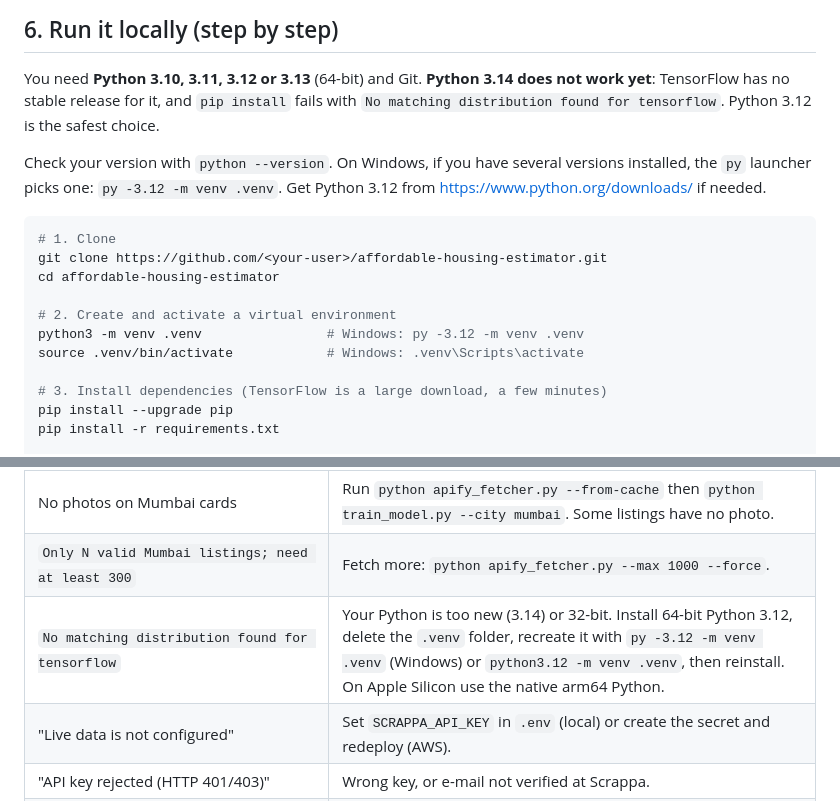
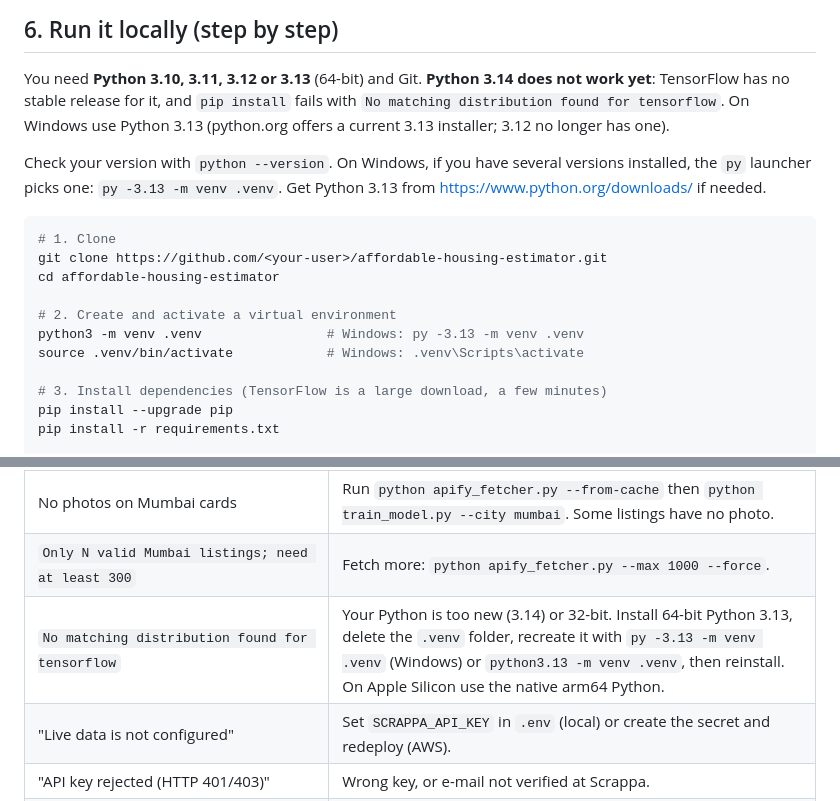
Before and after one commit to AbishSajiNMIMS/affordable-housing-estimator, a Markdown page: README.md, 2 parts joined by grey strips. Drawn GitHub-style.

Commit message:
README: recommend Python 3.13 on Windows
Co-Authored-By: Claude Opus 5.5 (1M context) <noreply@anthropic.com>
Claude-Session: https://claude.ai/code/session_01SyGJanRNHzxFriD3Q8ZSrN

````diff
--- a/README.md
+++ b/README.md
@@ -195,10 +195,10 @@ affordable-housing-estimator/
 
 You need **Python 3.10, 3.11, 3.12 or 3.13** (64-bit) and Git. **Python 3.14 does not work yet**: TensorFlow
 has no stable release for it, and `pip install` fails with
-`No matching distribution found for tensorflow`. Python 3.12 is the safest choice.
+`No matching distribution found for tensorflow`. On Windows use Python 3.13 (python.org offers a current 3.13 installer; 3.12 no longer has one).
 
 Check your version with `python --version`. On Windows, if you have several versions installed, the `py`
-launcher picks one: `py -3.12 -m venv .venv`. Get Python 3.12 from https://www.python.org/downloads/ if needed.
+launcher picks one: `py -3.13 -m venv .venv`. Get Python 3.13 from https://www.python.org/downloads/ if needed.
 
 ```bash
 # 1. Clone
@@ -206,7 +206,7 @@ git clone https://github.com/<your-user>/affordable-housing-estimator.git
 cd affordable-housing-estimator
 
 # 2. Create and activate a virtual environment
-python3 -m venv .venv                # Windows: py -3.12 -m venv .venv
+python3 -m venv .venv                # Windows: py -3.13 -m venv .venv
 source .venv/bin/activate            # Windows: .venv\Scripts\activate
 
 # 3. Install dependencies (TensorFlow is a large download, a few minutes)
@@ -615,7 +615,7 @@ VPC, roles and log group. Check *Billing → Bills* the next day to confirm noth
 | No maps on the cards | `GOOGLE_MAPS_API_KEY` is not set, or Maps Static API is not enabled for the key. The server log says "Map not available … (HTTP 403)" in the second case. |
 | No photos on Mumbai cards | Run `python apify_fetcher.py --from-cache` then `python train_model.py --city mumbai`. Some listings have no photo. |
 | `Only N valid Mumbai listings; need at least 300` | Fetch more: `python apify_fetcher.py --max 1000 --force`. |
-| `No matching distribution found for tensorflow` | Your Python is too new (3.14) or 32-bit. Install 64-bit Python 3.12, delete the `.venv` folder, recreate it with `py -3.12 -m venv .venv` (Windows) or `python3.12 -m venv .venv`, then reinstall. On Apple Silicon use the native arm64 Python. |
+| `No matching distribution found for tensorflow` | Your Python is too new (3.14) or 32-bit. Install 64-bit Python 3.13, delete the `.venv` folder, recreate it with `py -3.13 -m venv .venv` (Windows) or `python3.13 -m venv .venv`, then reinstall. On Apple Silicon use the native arm64 Python. |
 | "Live data is not configured" | Set `SCRAPPA_API_KEY` in `.env` (local) or create the secret and redeploy (AWS). |
 | "API key rejected (HTTP 401/403)" | Wrong key, or e-mail not verified at Scrappa. |
 | "No API credits left (HTTP 402)" | Wait for the monthly free credits or buy a pack; the app keeps showing cached data. |
````
